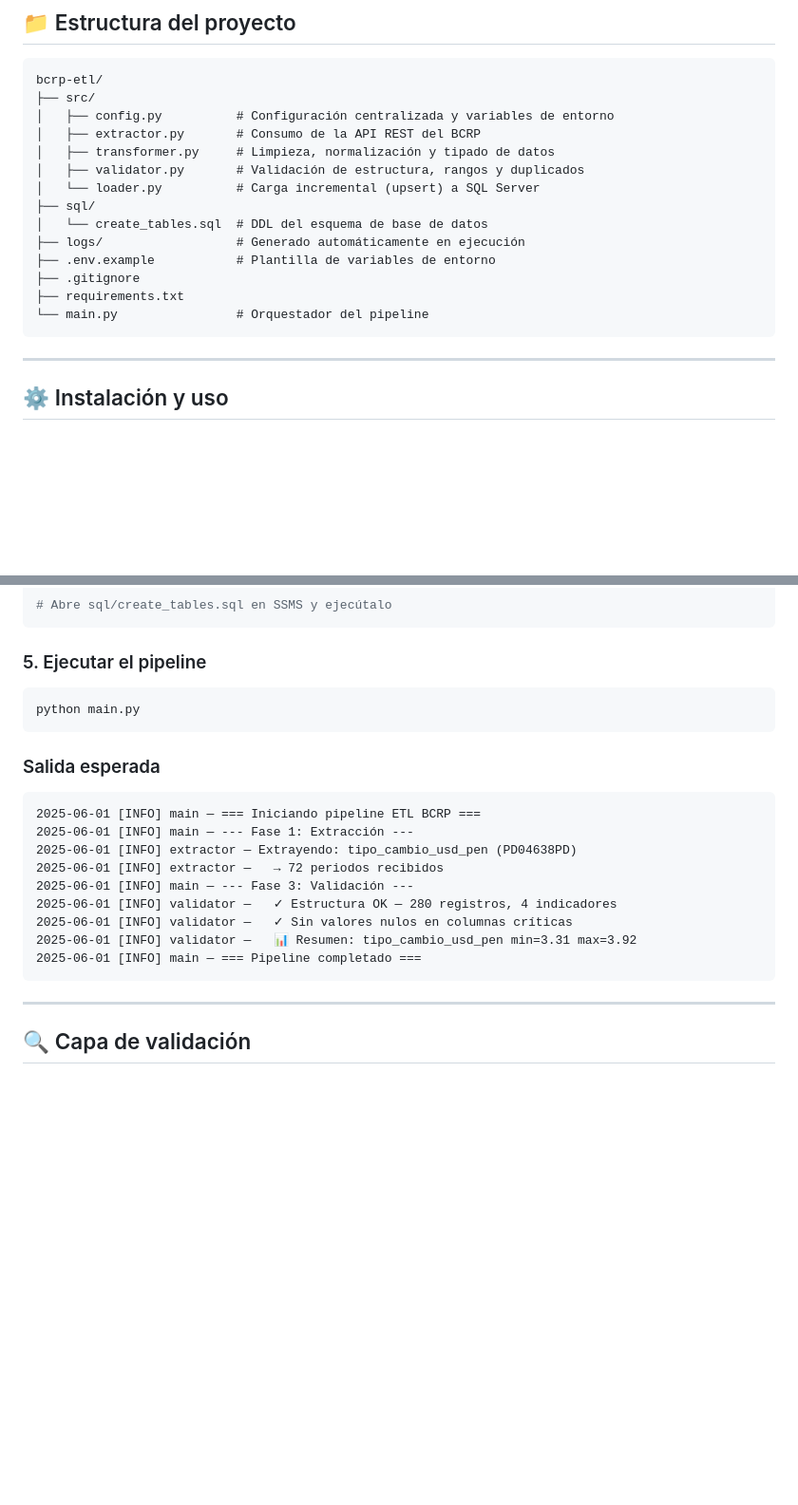
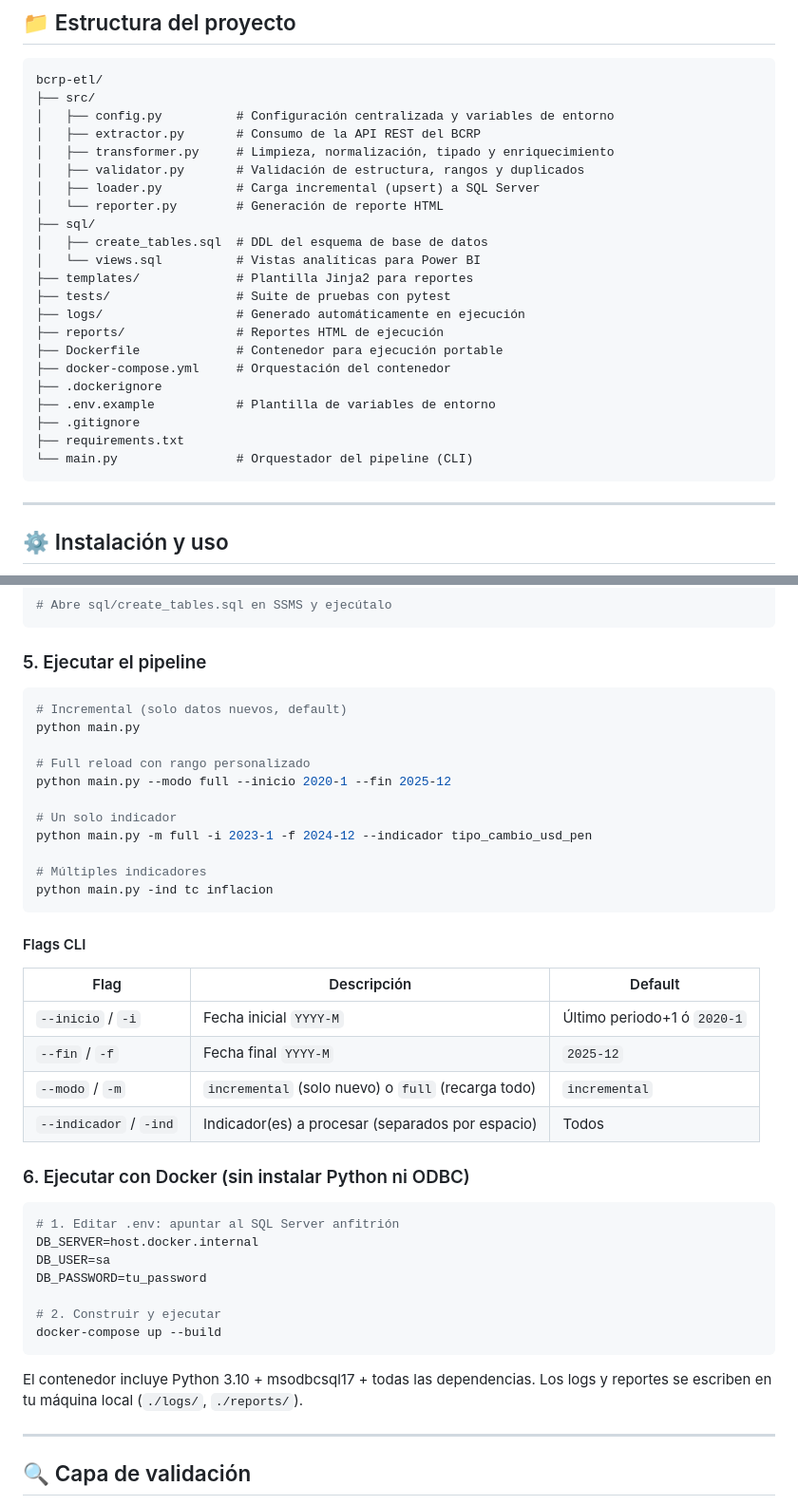
Before and after one commit to MarteDevs/bcrp-etl, a Markdown page: README.md, 2 parts joined by grey strips. Shown at 95% size. Rendered like a GitHub page; blank space fills up the shorter version.

Commit message:
feat: agregar soporte para Docker y mejorar la documentación del pipeline ETL

````diff
--- a/README.md
+++ b/README.md
@@ -46,16 +47,24 @@ bcrp-etl/
 ├── src/
 │   ├── config.py          # Configuración centralizada y variables de entorno
 │   ├── extractor.py       # Consumo de la API REST del BCRP
-│   ├── transformer.py     # Limpieza, normalización y tipado de datos
+│   ├── transformer.py     # Limpieza, normalización, tipado y enriquecimiento
 │   ├── validator.py       # Validación de estructura, rangos y duplicados
-│   └── loader.py          # Carga incremental (upsert) a SQL Server
+│   ├── loader.py          # Carga incremental (upsert) a SQL Server
+│   └── reporter.py        # Generación de reporte HTML
 ├── sql/
-│   └── create_tables.sql  # DDL del esquema de base de datos
+│   ├── create_tables.sql  # DDL del esquema de base de datos
+│   └── views.sql          # Vistas analíticas para Power BI
+├── templates/             # Plantilla Jinja2 para reportes
+├── tests/                 # Suite de pruebas con pytest
 ├── logs/                  # Generado automáticamente en ejecución
+├── reports/               # Reportes HTML de ejecución
+├── Dockerfile             # Contenedor para ejecución portable
+├── docker-compose.yml     # Orquestación del contenedor
+├── .dockerignore
 ├── .env.example           # Plantilla de variables de entorno
 ├── .gitignore
 ├── requirements.txt
-└── main.py                # Orquestador del pipeline
+└── main.py                # Orquestador del pipeline (CLI)
 ```
 
 ---
@@ -109,22 +118,41 @@ Ejecuta el script en SQL Server Management Studio:
 ### 5. Ejecutar el pipeline
 
 ```bash
+# Incremental (solo datos nuevos, default)
 python main.py
+
+# Full reload con rango personalizado
+python main.py --modo full --inicio 2020-1 --fin 2025-12
+
+# Un solo indicador
+python main.py -m full -i 2023-1 -f 2024-12 --indicador tipo_cambio_usd_pen
+
+# Múltiples indicadores
+python main.py -ind tc inflacion
 ```
 
-### Salida esperada
+#### Flags CLI
 
+| Flag | Descripción | Default |
+|---|---|---|
+| `--inicio` / `-i` | Fecha inicial `YYYY-M` | Último periodo+1 ó `2020-1` |
+| `--fin` / `-f` | Fecha final `YYYY-M` | `2025-12` |
+| `--modo` / `-m` | `incremental` (solo nuevo) o `full` (recarga todo) | `incremental` |
+| `--indicador` / `-ind` | Indicador(es) a procesar (separados por espacio) | Todos |
+
+### 6. Ejecutar con Docker (sin instalar Python ni ODBC)
+
+```bash
+# 1. Editar .env: apuntar al SQL Server anfitrión
+DB_SERVER=host.docker.internal
+DB_USER=sa
+DB_PASSWORD=tu_password
+
+# 2. Construir y ejecutar
+docker-compose up --build
 ```
-2025-06-01 [INFO] main — === Iniciando pipeline ETL BCRP ===
-2025-06-01 [INFO] main — --- Fase 1: Extracción ---
-2025-06-01 [INFO] extractor — Extrayendo: tipo_cambio_usd_pen (PD04638PD)
-2025-06-01 [INFO] extractor —   → 72 periodos recibidos
-2025-06-01 [INFO] main — --- Fase 3: Validación ---
-2025-06-01 [INFO] validator —   ✓ Estructura OK — 280 registros, 4 indicadores
-2025-06-01 [INFO] validator —   ✓ Sin valores nulos en columnas críticas
-2025-06-01 [INFO] validator —   📊 Resumen: tipo_cambio_usd_pen min=3.31 max=3.92
-2025-06-01 [INFO] main — === Pipeline completado ===
-```
+
+El contenedor incluye Python 3.10 + msodbcsql17 + todas las dependencias. Los logs y reportes se escriben en tu máquina local (`./logs/`, `./reports/`).
 
 ---
 
````
Also changed, not shown: other parts of README.md (+33 -9 lines).
